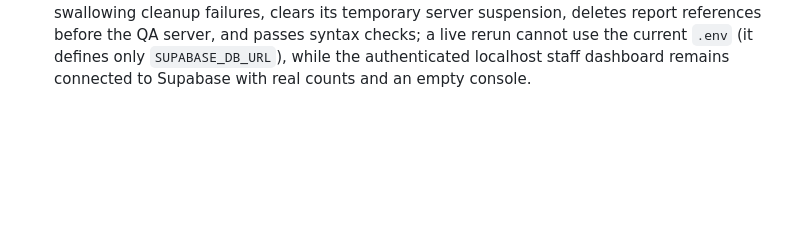
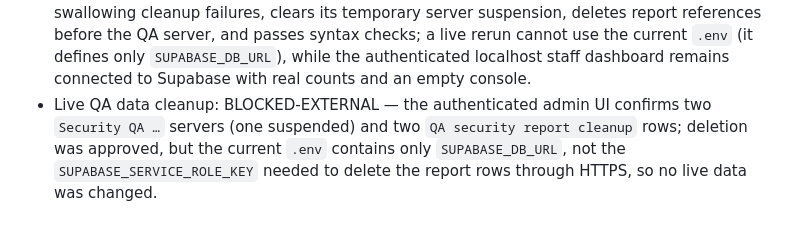
Before and after one commit to Guilded-LCC/constellation, a Markdown page: PROGRESS.md, the part around the change. Rendered like a GitHub page; blank space fills up the shorter version.

Commit message:
Record live QA cleanup credential blocker

```diff
--- a/PROGRESS.md
+++ b/PROGRESS.md
@@ -73,3 +73,4 @@
 - Quick message delete: DONE — the hover-trash control now deletes immediately like Guilded’s quick-delete affordance while the dots-menu Delete keeps its confirmation; live owner browser and Supabase persistence regression passes with empty consoles.
 - Direct messages and mobile shell: DONE — two-account browser verification covers send, recipient read, sidebar rediscovery and hard-refresh persistence; existing-message welcome art is hidden, DM rail selection uses the reference gold outline, and the mobile drawer fully clears the viewport. Screens: `verification/live-dm-{1280,390}.png`; full live regression passes with empty consoles.
 - Security cleanup reliability: PARTIAL — the HTTPS regression now fails loudly instead of swallowing cleanup failures, clears its temporary server suspension, deletes report references before the QA server, and passes syntax checks; a live rerun cannot use the current `.env` (it defines only `SUPABASE_DB_URL`), while the authenticated localhost staff dashboard remains connected to Supabase with real counts and an empty console.
+- Live QA data cleanup: BLOCKED-EXTERNAL — the authenticated admin UI confirms two `Security QA …` servers (one suspended) and two `QA security report cleanup` rows; deletion was approved, but the current `.env` contains only `SUPABASE_DB_URL`, not the `SUPABASE_SERVICE_ROLE_KEY` needed to delete the report rows through HTTPS, so no live data was changed.
```
